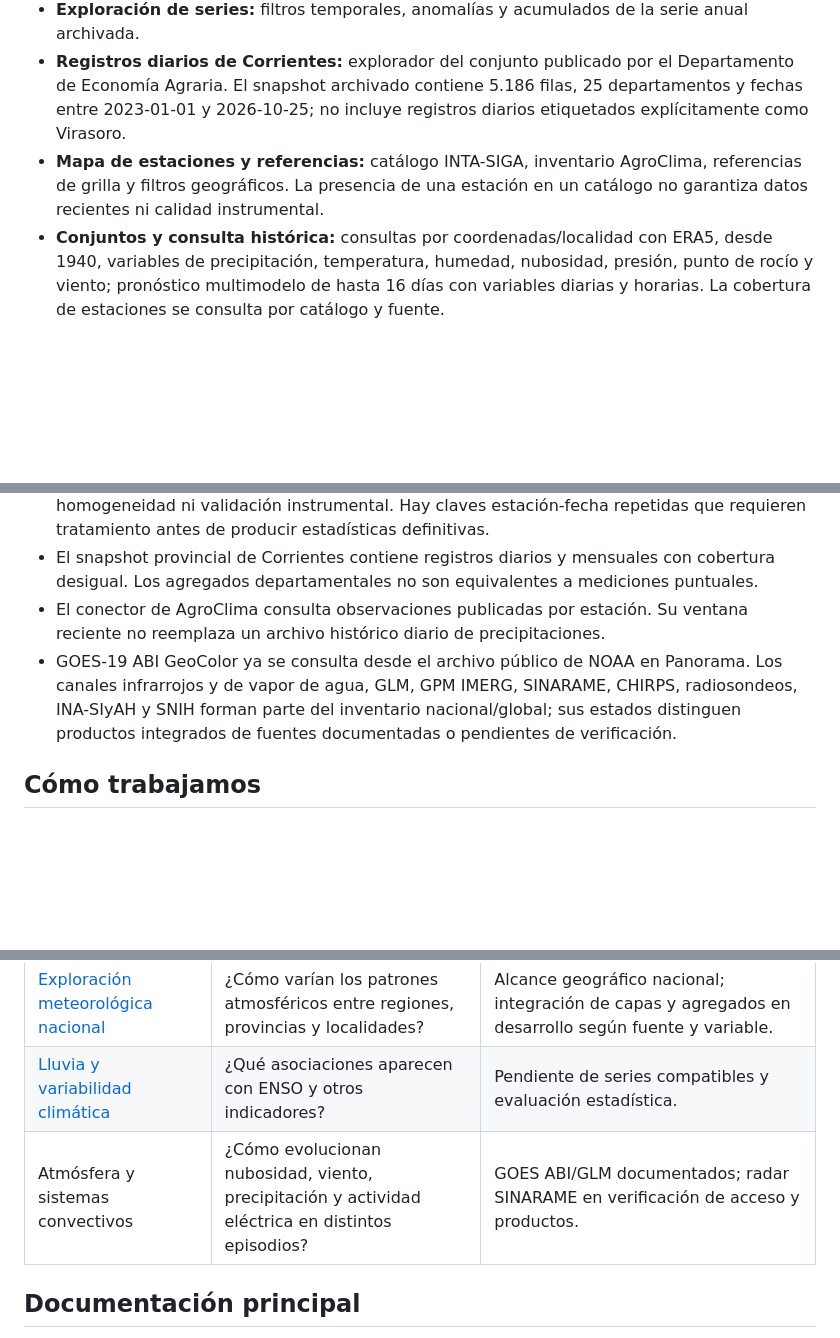
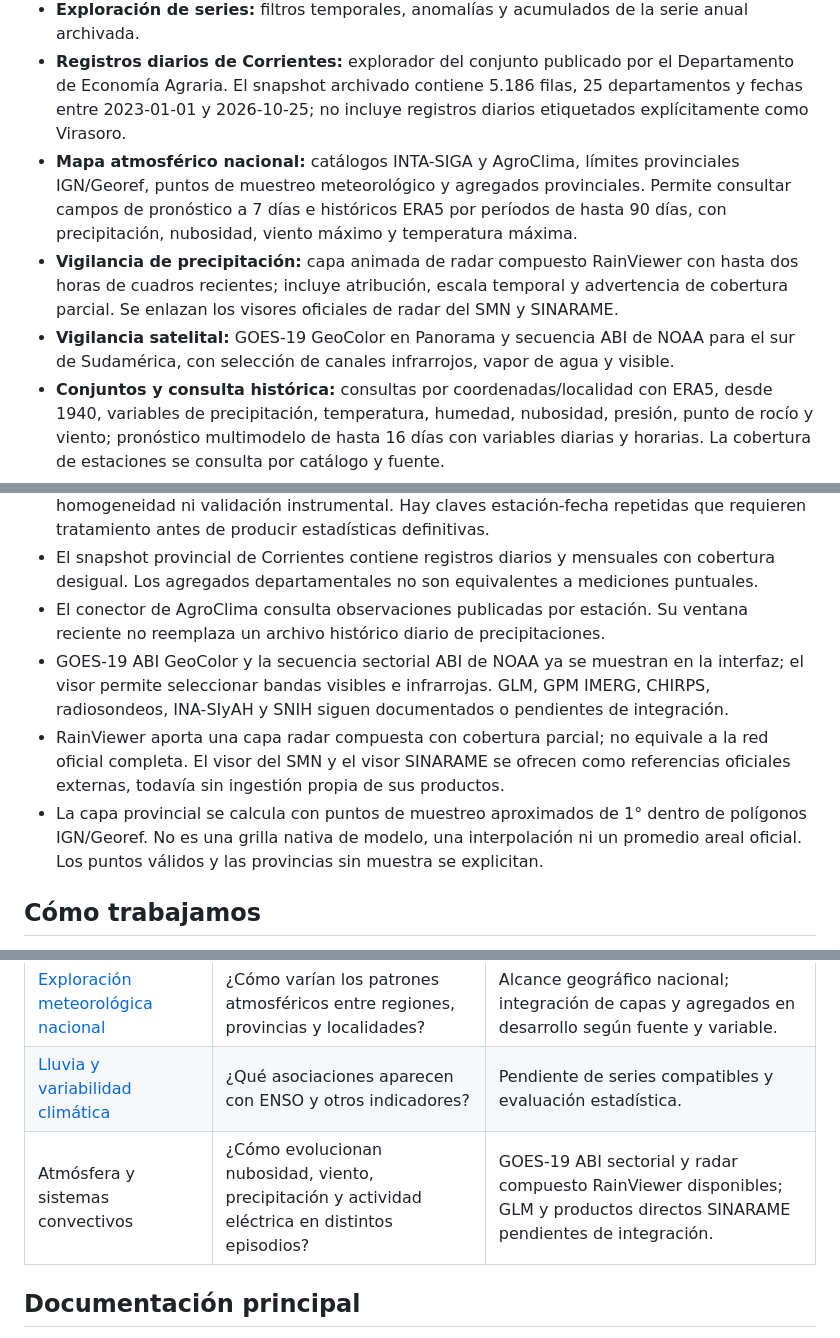
Before and after one commit to D4nSosa/laboratorio-datos-meteorologicos, a Markdown page: README.md, 3 parts joined by grey strips. Drawn GitHub-style; blank space fills up the shorter version.

Commit message:
Documentar vigilancia atmosférica y mapas nacionales

```diff
--- a/README.md
+++ b/README.md
@@ -29,7 +29,9 @@ La interfaz pública reúne las siguientes capacidades existentes:
 - **Panorama e investigación de precipitaciones:** primera referencia de 35 años de ERA5 para la celda de grilla próxima a Gobernador Virasoro (1991–2025), con totales anuales, climatología mensual y lectura descriptiva.
 - **Exploración de series:** filtros temporales, anomalías y acumulados de la serie anual archivada.
 - **Registros diarios de Corrientes:** explorador del conjunto publicado por el Departamento de Economía Agraria. El snapshot archivado contiene 5.186 filas, 25 departamentos y fechas entre 2023-01-01 y 2026-10-25; no incluye registros diarios etiquetados explícitamente como Virasoro.
-- **Mapa de estaciones y referencias:** catálogo INTA-SIGA, inventario AgroClima, referencias de grilla y filtros geográficos. La presencia de una estación en un catálogo no garantiza datos recientes ni calidad instrumental.
+- **Mapa atmosférico nacional:** catálogos INTA-SIGA y AgroClima, límites provinciales IGN/Georef, puntos de muestreo meteorológico y agregados provinciales. Permite consultar campos de pronóstico a 7 días e históricos ERA5 por períodos de hasta 90 días, con precipitación, nubosidad, viento máximo y temperatura máxima.
+- **Vigilancia de precipitación:** capa animada de radar compuesto RainViewer con hasta dos horas de cuadros recientes; incluye atribución, escala temporal y advertencia de cobertura parcial. Se enlazan los visores oficiales de radar del SMN y SINARAME.
+- **Vigilancia satelital:** GOES-19 GeoColor en Panorama y secuencia ABI de NOAA para el sur de Sudamérica, con selección de canales infrarrojos, vapor de agua y visible.
 - **Conjuntos y consulta histórica:** consultas por coordenadas/localidad con ERA5, desde 1940, variables de precipitación, temperatura, humedad, nubosidad, presión, punto de rocío y viento; pronóstico multimodelo de hasta 16 días con variables diarias y horarias. La cobertura de estaciones se consulta por catálogo y fuente.
 - **Centro de operaciones:** catálogo de fuentes, estado de integración, cobertura, resoluciones y limitaciones. Informa arquitectura y estado de investigación; no es un monitor en tiempo real.
 
@@ -39,7 +41,9 @@ La interfaz pública reúne las siguientes capacidades existentes:
 - El repositorio conserva un consolidado comunitario atribuido a SIGA-INTA con 1.177.258 filas y un catálogo de 182 estaciones. La integridad del archivo no demuestra calibración, homogeneidad ni validación instrumental. Hay claves estación-fecha repetidas que requieren tratamiento antes de producir estadísticas definitivas.
 - El snapshot provincial de Corrientes contiene registros diarios y mensuales con cobertura desigual. Los agregados departamentales no son equivalentes a mediciones puntuales.
 - El conector de AgroClima consulta observaciones publicadas por estación. Su ventana reciente no reemplaza un archivo histórico diario de precipitaciones.
-- GOES-19 ABI GeoColor ya se consulta desde el archivo público de NOAA en Panorama. Los canales infrarrojos y de vapor de agua, GLM, GPM IMERG, SINARAME, CHIRPS, radiosondeos, INA-SIyAH y SNIH forman parte del inventario nacional/global; sus estados distinguen productos integrados de fuentes documentadas o pendientes de verificación.
+- GOES-19 ABI GeoColor y la secuencia sectorial ABI de NOAA ya se muestran en la interfaz; el visor permite seleccionar bandas visibles e infrarrojas. GLM, GPM IMERG, CHIRPS, radiosondeos, INA-SIyAH y SNIH siguen documentados o pendientes de integración.
+- RainViewer aporta una capa radar compuesta con cobertura parcial; no equivale a la red oficial completa. El visor del SMN y el visor SINARAME se ofrecen como referencias oficiales externas, todavía sin ingestión propia de sus productos.
+- La capa provincial se calcula con puntos de muestreo aproximados de 1° dentro de polígonos IGN/Georef. No es una grilla nativa de modelo, una interpolación ni un promedio areal oficial. Los puntos válidos y las provincias sin muestra se explicitan.
 
 ## Cómo trabajamos
 
@@ -61,7 +65,7 @@ No convertimos datos faltantes en cero, no inventamos mediciones y no presentamo
 | Comparación provincial y regional | ¿Cómo se distribuyen las variables atmosféricas entre zonas comparables? | Parte del alcance nacional; se implementará por fuente, variable y disponibilidad espacial, sin una secuencia territorial obligatoria. |
 | [Exploración meteorológica nacional](investigaciones/03-contexto-nacional/README.md) | ¿Cómo varían los patrones atmosféricos entre regiones, provincias y localidades? | Alcance geográfico nacional; integración de capas y agregados en desarrollo según fuente y variable. |
 | [Lluvia y variabilidad climática](investigaciones/04-lluvia-y-variabilidad-climatica/README.md) | ¿Qué asociaciones aparecen con ENSO y otros indicadores? | Pendiente de series compatibles y evaluación estadística. |
-| Atmósfera y sistemas convectivos | ¿Cómo evolucionan nubosidad, viento, precipitación y actividad eléctrica en distintos episodios? | GOES ABI/GLM documentados; radar SINARAME en verificación de acceso y productos. |
+| Atmósfera y sistemas convectivos | ¿Cómo evolucionan nubosidad, viento, precipitación y actividad eléctrica en distintos episodios? | GOES-19 ABI sectorial y radar compuesto RainViewer disponibles; GLM y productos directos SINARAME pendientes de integración. |
 
 ## Documentación principal
 
```
